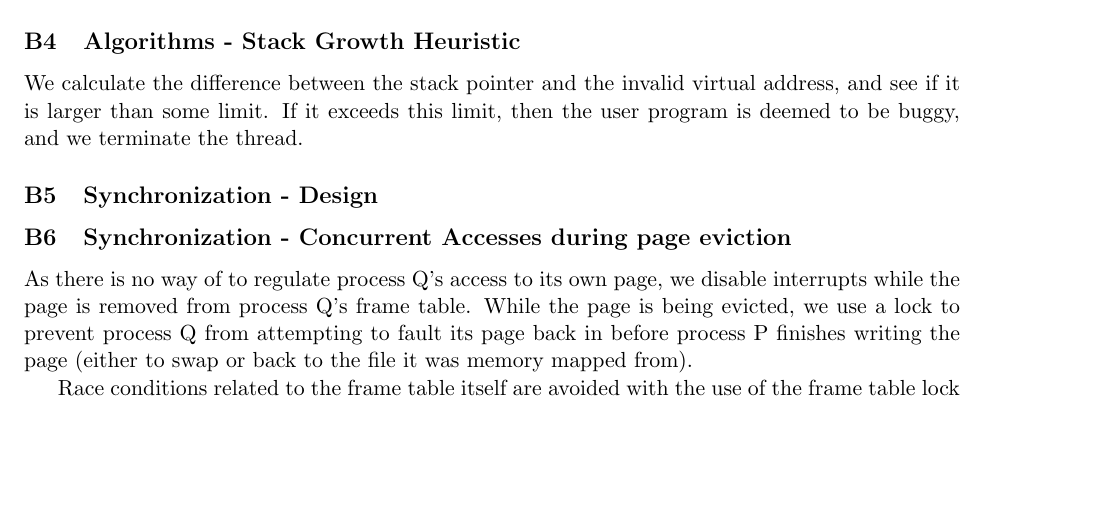
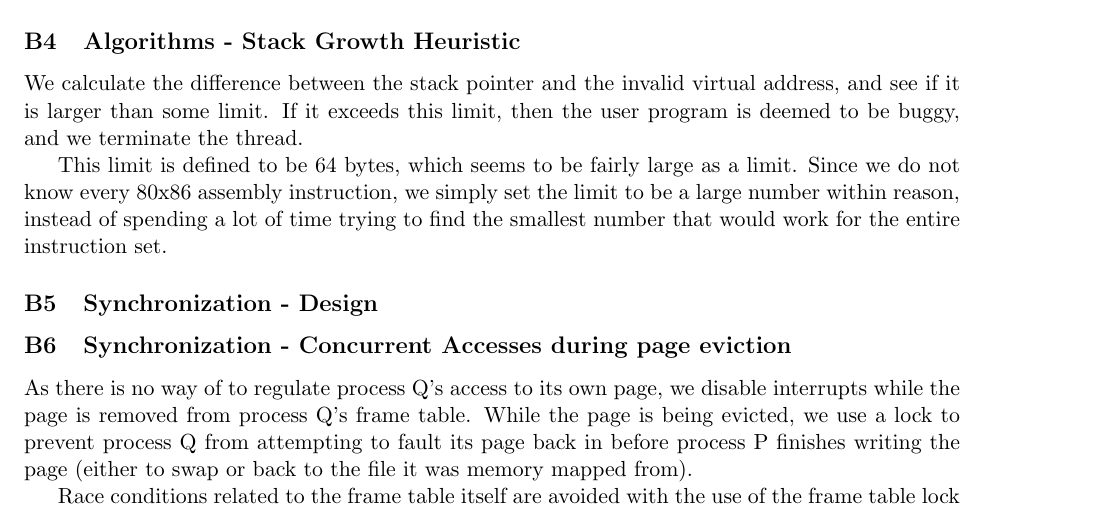
Before and after one commit to louisch/pintos_03, a LaTeX document (doc/task3_design_doc/3_design_document.tex, which reads doc/task3_design_doc/3b_paging.tex): part of page 3 of 5, cut so that both start at the same text, the shorter picture padded with empty space. Compiled offline with pdfLaTeX.

Commit message:
Expand on stack growth heuristic answer

```diff
--- a/doc/task3_design_doc/3b_paging.tex
+++ b/doc/task3_design_doc/3b_paging.tex
@@ -41,6 +41,11 @@ Finally, P releases the lock over the page's supplementary table entry.
 We calculate the difference between the stack pointer and the invalid virtual
 address, and see if it is larger than some limit. If it exceeds this limit, then
 the user program is deemed to be buggy, and we terminate the thread.
+
+This limit is defined to be 64 bytes, which seems to be fairly large as a limit.
+Since we do not know every 80x86 assembly instruction, we simply set the limit
+to be a large number within reason, instead of spending a lot of time trying to
+find the smallest number that would work for the entire instruction set.
 
 \subsection{Synchronization - Design}
 
```
